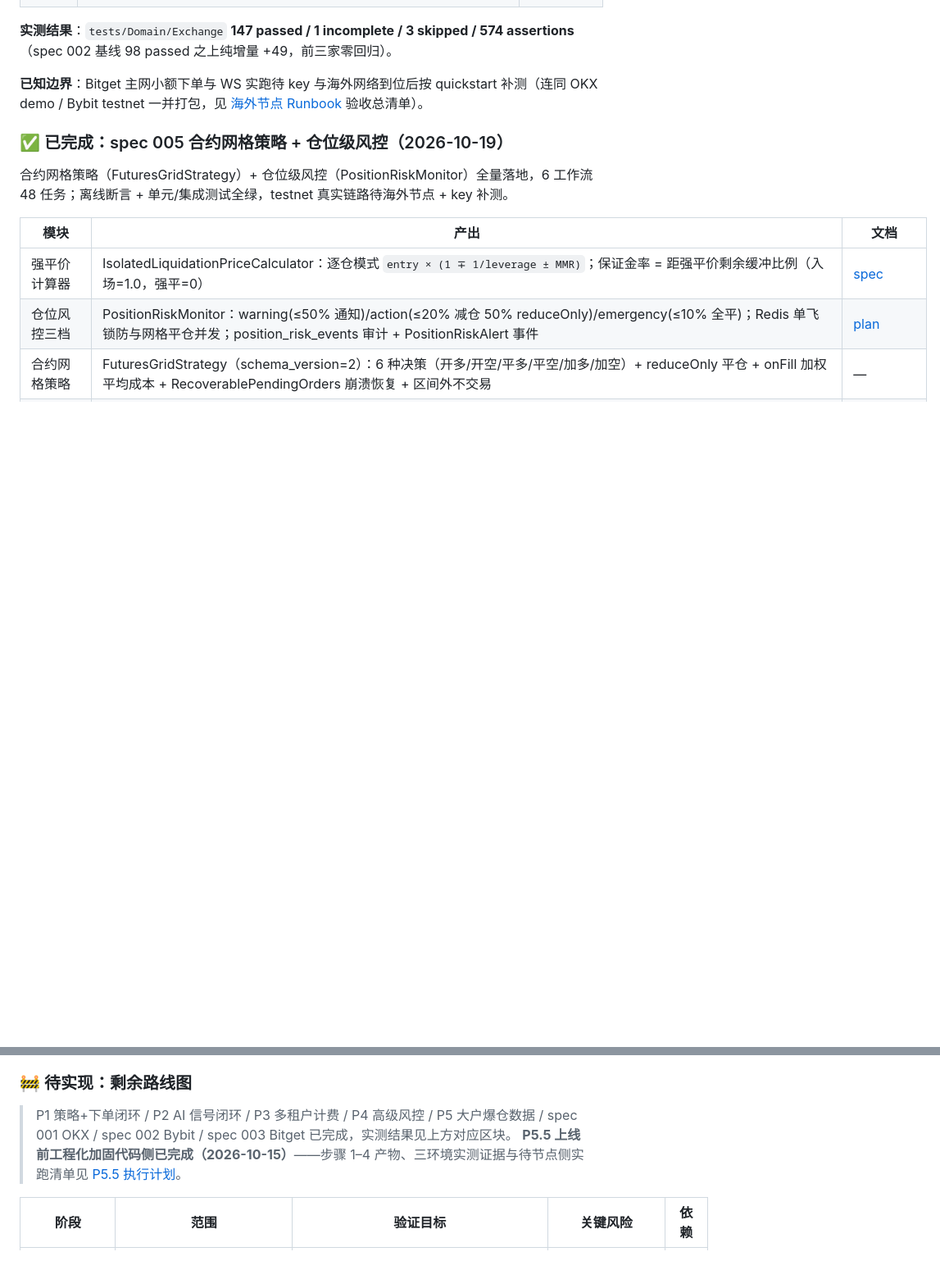
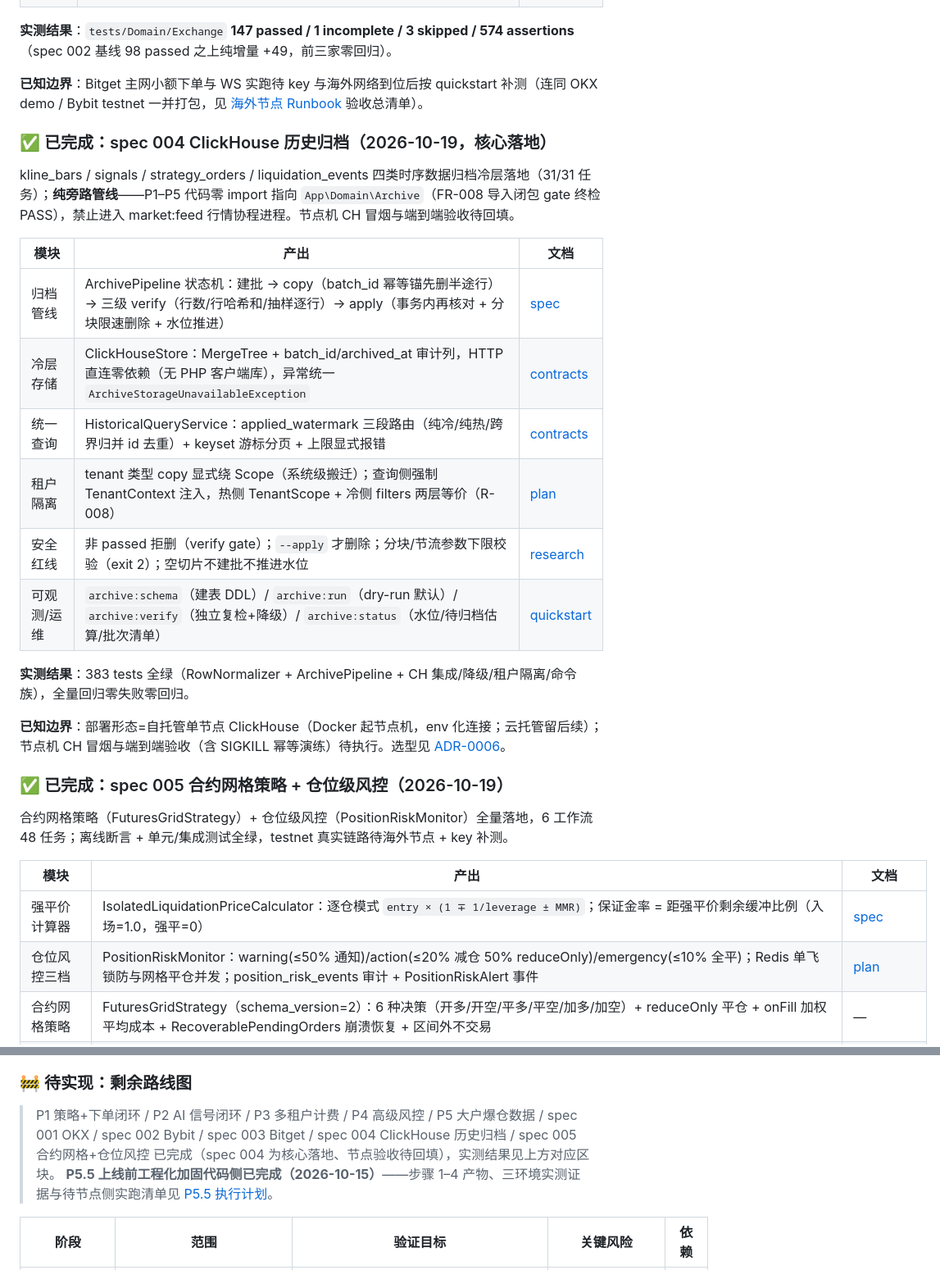
Before and after one commit to 941xinye/trading_saas, a Markdown page: README.md, 2 parts joined by grey strips. Shown at 82% size. GitHub-like rendering; blank space fills up the shorter version.

Commit message:
docs(readme): 补 spec 004 完成区块，对齐 architecture.md

```diff
--- a/README.md
+++ b/README.md
@@ -261,6 +261,23 @@ Bitget V2 现货适配器全量落地，40/40 任务；验证「第四家接入
 
 **已知边界**：Bitget 主网小额下单与 WS 实跑待 key 与海外网络到位后按 quickstart 补测（连同 OKX demo / Bybit testnet 一并打包，见 [海外节点 Runbook](docs/overseas-node-runbook.md) 验收总清单）。
 
+### ✅ 已完成：spec 004 ClickHouse 历史归档（2026-10-19，核心落地）
+
+kline_bars / signals / strategy_orders / liquidation_events 四类时序数据归档冷层落地（31/31 任务）；**纯旁路管线**——P1–P5 代码零 import 指向 `App\Domain\Archive`（FR-008 导入闭包 gate 终检 PASS），禁止进入 market:feed 行情协程进程。节点机 CH 冒烟与端到端验收待回填。
+
+| 模块 | 产出 | 文档 |
+|---|---|---|
+| 归档管线 | ArchivePipeline 状态机：建批 → copy（batch_id 幂等锚先删半途行）→ 三级 verify（行数/行哈希和/抽样逐行）→ apply（事务内再核对 + 分块限速删除 + 水位推进） | [spec](specs/004-clickhouse-historical-archive/spec.md) |
+| 冷层存储 | ClickHouseStore：MergeTree + batch_id/archived_at 审计列，HTTP 直连零依赖（无 PHP 客户端库），异常统一 `ArchiveStorageUnavailableException` | [contracts](specs/004-clickhouse-historical-archive/contracts/clickhouse-schema-contract.md) |
+| 统一查询 | HistoricalQueryService：applied_watermark 三段路由（纯冷/纯热/跨界归并 id 去重）+ keyset 游标分页 + 上限显式报错 | [contracts](specs/004-clickhouse-historical-archive/contracts/historical-query-contract.md) |
+| 租户隔离 | tenant 类型 copy 显式绕 Scope（系统级搬迁）；查询侧强制 TenantContext 注入，热侧 TenantScope + 冷侧 filters 两层等价（R-008） | [plan](specs/004-clickhouse-historical-archive/plan.md) |
+| 安全红线 | 非 passed 拒删（verify gate）；`--apply` 才删除；分块/节流参数下限校验（exit 2）；空切片不建批不推进水位 | [research](specs/004-clickhouse-historical-archive/research.md) |
+| 可观测/运维 | `archive:schema`（建表 DDL）/ `archive:run`（dry-run 默认）/ `archive:verify`（独立复检+降级）/ `archive:status`（水位/待归档估算/批次清单） | [quickstart](specs/004-clickhouse-historical-archive/quickstart.md) |
+
+**实测结果**：383 tests 全绿（RowNormalizer + ArchivePipeline + CH 集成/降级/租户隔离/命令族），全量回归零失败零回归。
+
+**已知边界**：部署形态=自托管单节点 ClickHouse（Docker 起节点机，env 化连接；云托管留后续）；节点机 CH 冒烟与端到端验收（含 SIGKILL 幂等演练）待执行。选型见 [ADR-0006](docs/adr/0006-clickhouse-cold-tier.md)。
+
 ### ✅ 已完成：spec 005 合约网格策略 + 仓位级风控（2026-10-19）
 
 合约网格策略（FuturesGridStrategy）+ 仓位级风控（PositionRiskMonitor）全量落地，6 工作流 48 任务；离线断言 + 单元/集成测试全绿，testnet 真实链路待海外节点 + key 补测。
@@ -287,7 +304,7 @@ Bitget V2 现货适配器全量落地，40/40 任务；验证「第四家接入
 
 ### 🚧 待实现：剩余路线图
 
-> P1 策略+下单闭环 / P2 AI 信号闭环 / P3 多租户计费 / P4 高级风控 / P5 大户爆仓数据 / spec 001 OKX / spec 002 Bybit / spec 003 Bitget 已完成，实测结果见上方对应区块。
+> P1 策略+下单闭环 / P2 AI 信号闭环 / P3 多租户计费 / P4 高级风控 / P5 大户爆仓数据 / spec 001 OKX / spec 002 Bybit / spec 003 Bitget / spec 004 ClickHouse 历史归档 / spec 005 合约网格+仓位风控 已完成（spec 004 为核心落地、节点验收待回填），实测结果见上方对应区块。
 > **P5.5 上线前工程化加固代码侧已完成（2026-10-15）**——步骤 1–4 产物、三环境实测证据与待节点侧实跑清单见 [P5.5 执行计划](docs/p5.5-hardening-plan.md#执行结果与实测证据2026-10-15步骤-14-代码侧全部完成)。
 
 | 阶段 | 范围 | 验证目标 | 关键风险 | 依赖 |
```
Also changed, not shown: other parts of README.md (+4 -3 lines).
